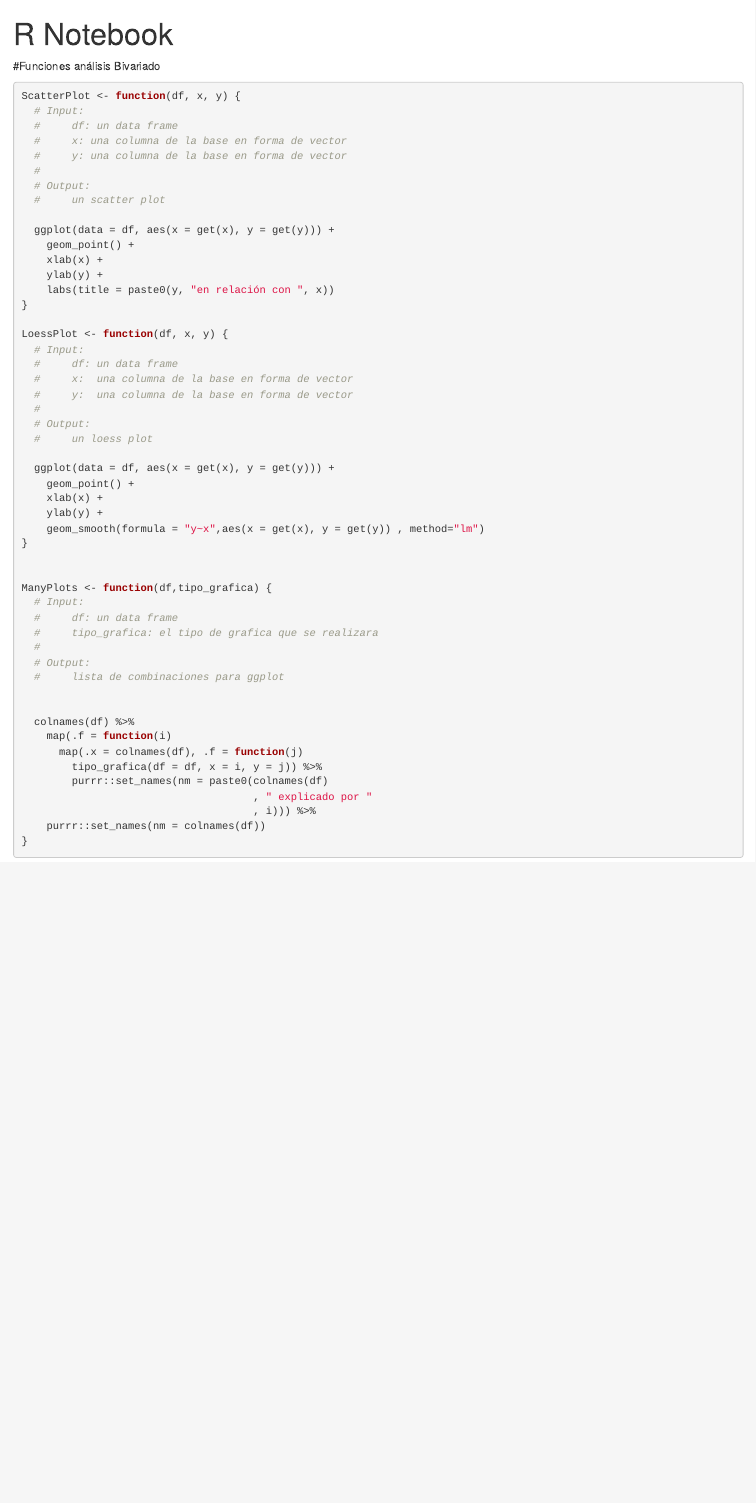
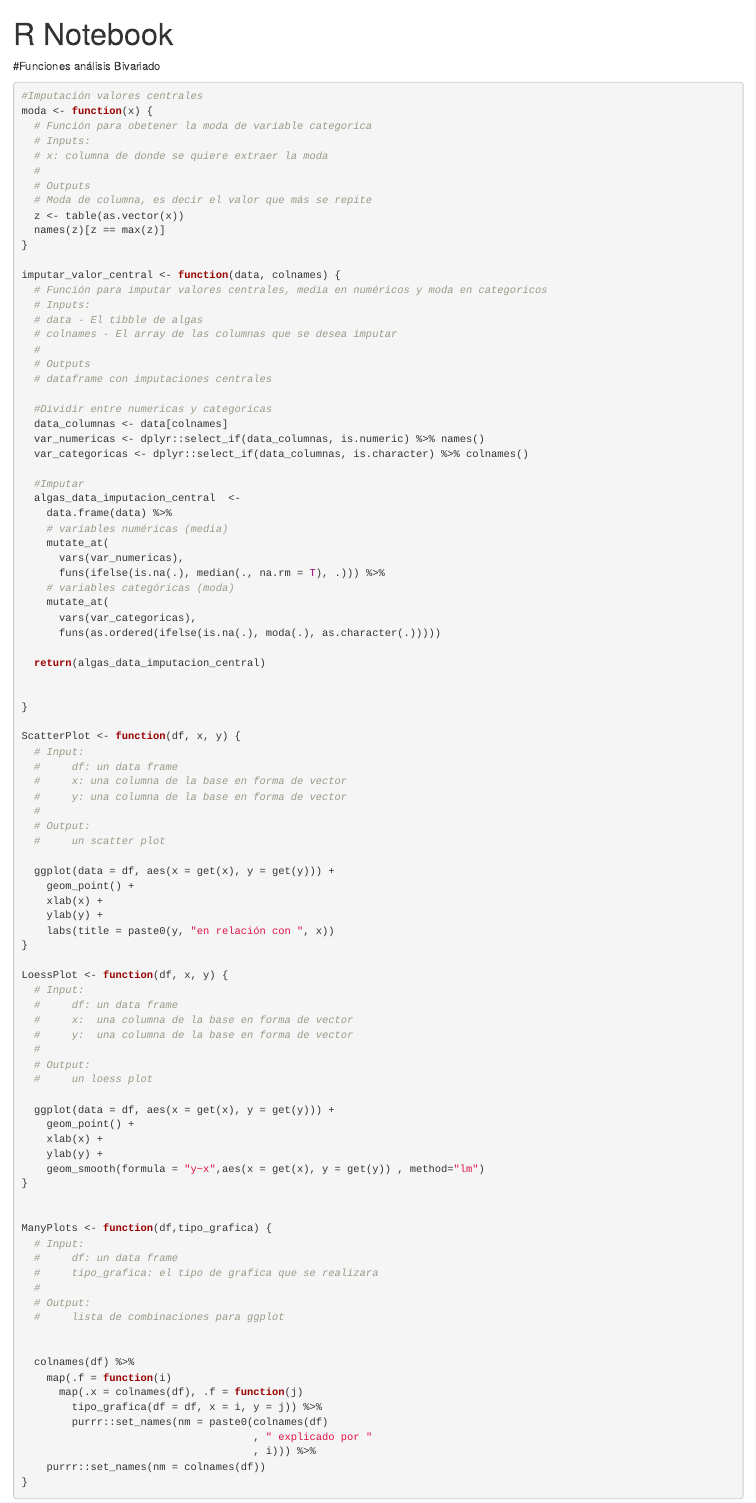
Before and after one commit to arenitss/Robos_por_ageb, an R Markdown document (src/utils/utils.Rmd): the page in a window 1100 px wide, from its top. Rendered offline with R 4.5, knitr and Pandoc, with nearby package versions.

Commit message:
agregando funciones

````diff
--- a/src/utils/utils.Rmd
+++ b/src/utils/utils.Rmd
@@ -6,6 +6,50 @@ output: html_notebook
 #Funciones análisis Bivariado
 
 ```{r}
+
+#Imputación valores centrales
+moda <- function(x) {
+  # Función para obetener la moda de variable categorica
+  # Inputs:
+  # x: columna de donde se quiere extraer la moda
+  #
+  # Outputs
+  # Moda de columna, es decir el valor que más se repite
+  z <- table(as.vector(x))
+  names(z)[z == max(z)]
+}
+
+imputar_valor_central <- function(data, colnames) {
+  # Función para imputar valores centrales, media en numéricos y moda en categoricos
+  # Inputs:
+  # data - El tibble de algas
+  # colnames - El array de las columnas que se desea imputar
+  #
+  # Outputs
+  # dataframe con imputaciones centrales
+
+  #Dividir entre numericas y categoricas
+  data_columnas <- data[colnames]
+  var_numericas <- dplyr::select_if(data_columnas, is.numeric) %>% names()
+  var_categoricas <- dplyr::select_if(data_columnas, is.character) %>% colnames()
+
+  #Imputar
+  algas_data_imputacion_central  <-
+    data.frame(data) %>%
+    # variables numéricas (media)
+    mutate_at(
+      vars(var_numericas),
+      funs(ifelse(is.na(.), median(., na.rm = T), .))) %>%
+    # variables categóricas (moda)
+    mutate_at(
+      vars(var_categoricas),
+      funs(as.ordered(ifelse(is.na(.), moda(.), as.character(.)))))
+
+  return(algas_data_imputacion_central)
+
+
+}
+
 ScatterPlot <- function(df, x, y) {
   # Input:
   #     df: un data frame
````
